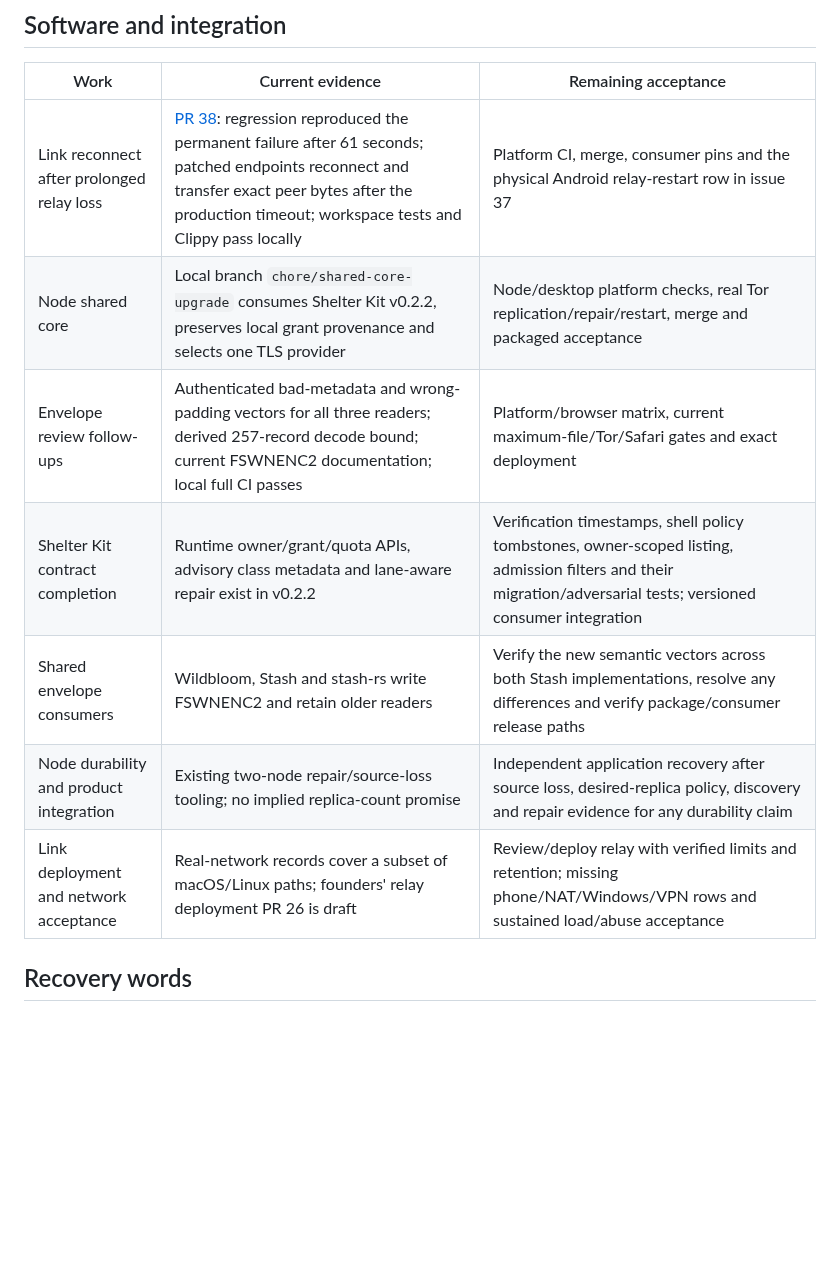
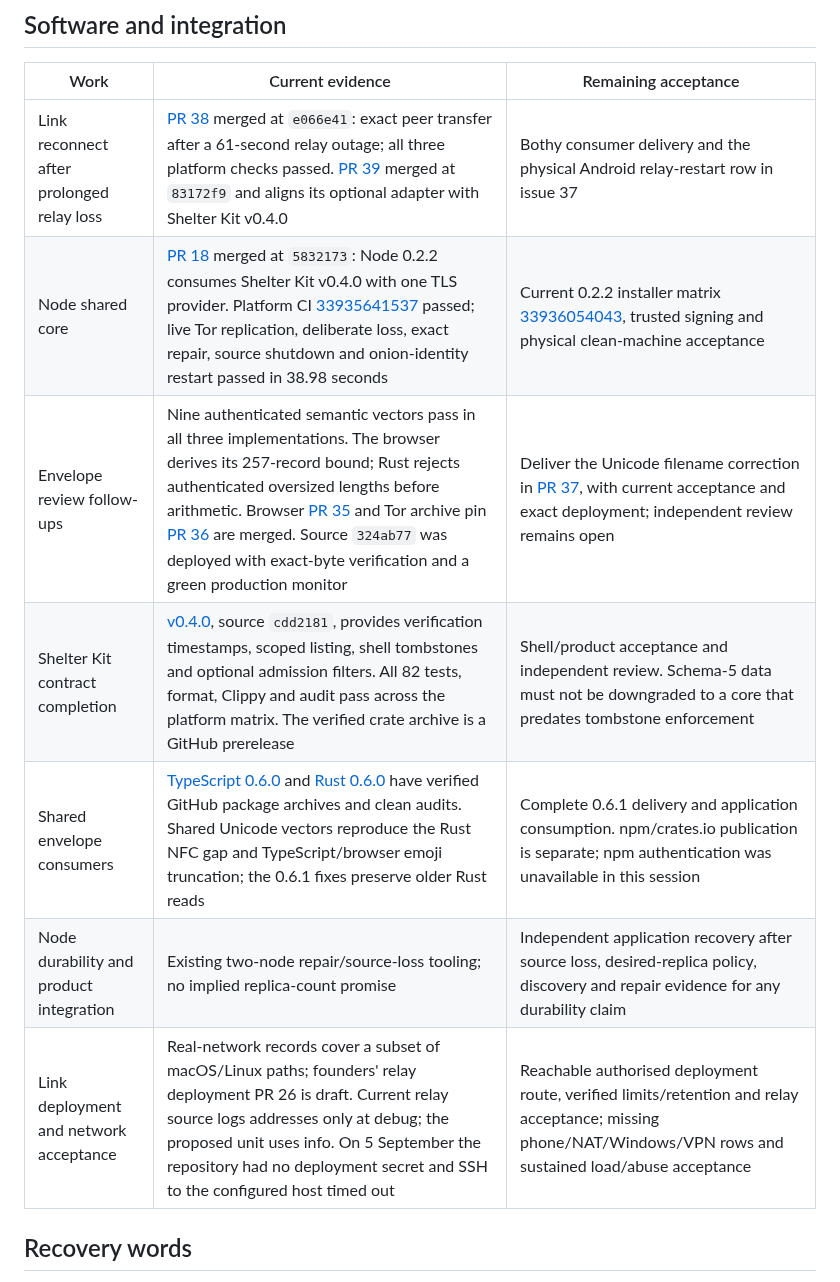
Before and after one commit to forgesworn/wildbloom, a Markdown page: docs/PRODUCTION-READINESS.md, the part around the change. Rendered like a GitHub page; blank space fills up the shorter version.

Commit message:
docs: record delivered libraries and current acceptance gates

```diff
--- a/docs/PRODUCTION-READINESS.md
+++ b/docs/PRODUCTION-READINESS.md
@@ -9,13 +9,13 @@ Wildbloom remains a production candidate until the release gates below pass.
 
 | Work | Current evidence | Remaining acceptance |
 | --- | --- | --- |
-| Link reconnect after prolonged relay loss | [PR 38](https://github.com/forgesworn/forgesworn-link/pull/38): regression reproduced the permanent failure after 61 seconds; patched endpoints reconnect and transfer exact peer bytes after the production timeout; workspace tests and Clippy pass locally | Platform CI, merge, consumer pins and the physical Android relay-restart row in issue 37 |
-| Node shared core | Local branch `chore/shared-core-upgrade` consumes Shelter Kit v0.2.2, preserves local grant provenance and selects one TLS provider | Node/desktop platform checks, real Tor replication/repair/restart, merge and packaged acceptance |
-| Envelope review follow-ups | Authenticated bad-metadata and wrong-padding vectors for all three readers; derived 257-record decode bound; current FSWNENC2 documentation; local full CI passes | Platform/browser matrix, current maximum-file/Tor/Safari gates and exact deployment |
-| Shelter Kit contract completion | Runtime owner/grant/quota APIs, advisory class metadata and lane-aware repair exist in v0.2.2 | Verification timestamps, shell policy tombstones, owner-scoped listing, admission filters and their migration/adversarial tests; versioned consumer integration |
-| Shared envelope consumers | Wildbloom, Stash and stash-rs write FSWNENC2 and retain older readers | Verify the new semantic vectors across both Stash implementations, resolve any differences and verify package/consumer release paths |
+| Link reconnect after prolonged relay loss | [PR 38](https://github.com/forgesworn/forgesworn-link/pull/38) merged at `e066e41`: exact peer transfer after a 61-second relay outage; all three platform checks passed. [PR 39](https://github.com/forgesworn/forgesworn-link/pull/39) merged at `83172f9` and aligns its optional adapter with Shelter Kit v0.4.0 | Bothy consumer delivery and the physical Android relay-restart row in issue 37 |
+| Node shared core | [PR 18](https://github.com/forgesworn/wildbloom-node/pull/18) merged at `5832173`: Node 0.2.2 consumes Shelter Kit v0.4.0 with one TLS provider. Platform CI [33935641537](https://github.com/forgesworn/wildbloom-node/actions/runs/33935641537) passed; live Tor replication, deliberate loss, exact repair, source shutdown and onion-identity restart passed in 38.98 seconds | Current 0.2.2 installer matrix [33936054043](https://github.com/forgesworn/wildbloom-node/actions/runs/33936054043), trusted signing and physical clean-machine acceptance |
+| Envelope review follow-ups | Nine authenticated semantic vectors pass in all three implementations. The browser derives its 257-record bound; Rust rejects authenticated oversized lengths before arithmetic. Browser [PR 35](https://github.com/forgesworn/wildbloom/pull/35) and Tor archive pin [PR 36](https://github.com/forgesworn/wildbloom/pull/36) are merged. Source `324ab77` was deployed with exact-byte verification and a green production monitor | Deliver the Unicode filename correction in [PR 37](https://github.com/forgesworn/wildbloom/pull/37), with current acceptance and exact deployment; independent review remains open |
+| Shelter Kit contract completion | [v0.4.0](https://github.com/forgesworn/shelter-kit/releases/tag/v0.4.0), source `cdd2181`, provides verification timestamps, scoped listing, shell tombstones and optional admission filters. All 82 tests, format, Clippy and audit pass across the platform matrix. The verified crate archive is a GitHub prerelease | Shell/product acceptance and independent review. Schema-5 data must not be downgraded to a core that predates tombstone enforcement |
+| Shared envelope consumers | [TypeScript 0.6.0](https://github.com/forgesworn/stash/releases/tag/v0.6.0) and [Rust 0.6.0](https://github.com/forgesworn/stash-rs/releases/tag/v0.6.0) have verified GitHub package archives and clean audits. Shared Unicode vectors reproduce the Rust NFC gap and TypeScript/browser emoji truncation; the 0.6.1 fixes preserve older Rust reads | Complete 0.6.1 delivery and application consumption. npm/crates.io publication is separate; npm authentication was unavailable in this session |
 | Node durability and product integration | Existing two-node repair/source-loss tooling; no implied replica-count promise | Independent application recovery after source loss, desired-replica policy, discovery and repair evidence for any durability claim |
-| Link deployment and network acceptance | Real-network records cover a subset of macOS/Linux paths; founders' relay deployment PR 26 is draft | Review/deploy relay with verified limits and retention; missing phone/NAT/Windows/VPN rows and sustained load/abuse acceptance |
+| Link deployment and network acceptance | Real-network records cover a subset of macOS/Linux paths; founders' relay deployment PR 26 is draft. Current relay source logs addresses only at debug; the proposed unit uses info. On 5 September the repository had no deployment secret and SSH to the configured host timed out | Reachable authorised deployment route, verified limits/retention and relay acceptance; missing phone/NAT/Windows/VPN rows and sustained load/abuse acceptance |
 
 ## Recovery words
 
```
